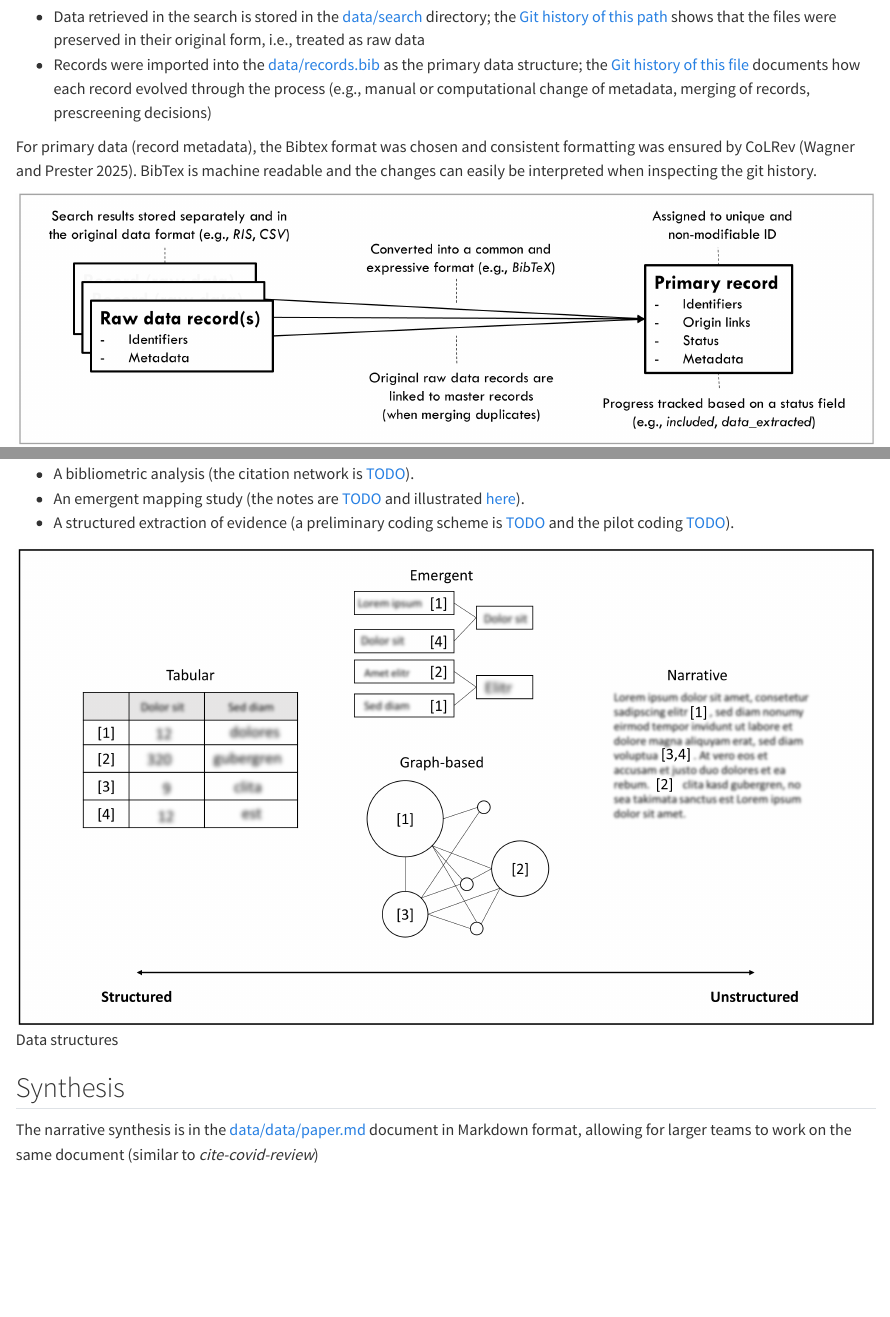
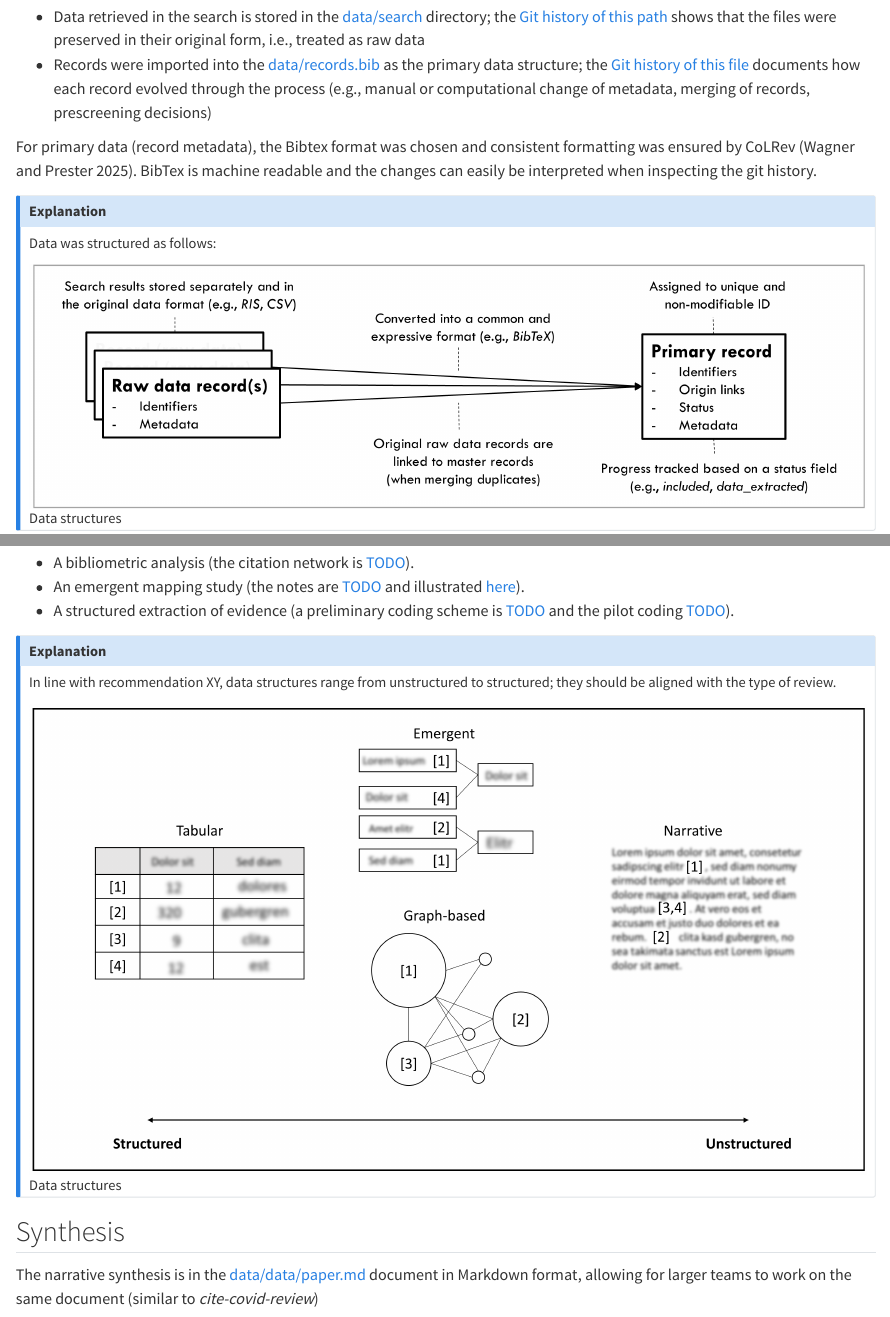
Before and after one commit to fs-ise/C5-DM-vignette-temp, a Quarto document (index.qmd): the page in a window 1100 px wide, from 420 px down, and a second part further down, joined at a grey line. Rendered offline with R 4.5, knitr and Pandoc in place of Quarto, with nearby package versions.

Commit message:
add explanation box

```diff
--- a/index.qmd
+++ b/index.qmd
@@ -42,7 +42,13 @@ Record metadata is curated as follows:
 For primary data (record metadata), the Bibtex format was chosen and consistent formatting was ensured by CoLRev [@WagnerPrester2025].
 BibTex is machine readable and the changes can easily be interpreted when inspecting the git history.
 
+
+::: {.callout-note title="Explanation" collapse=true}
+
+Data was structured as follows:
+
 ![Data structures](figures/recommendation.png)
+:::
 
 ## Search
 
@@ -99,7 +105,13 @@ For data extraction, four scenarios were considered:
 - An emergent mapping study (the notes are [TODO](temp_file.txt) and illustrated [here](temp_file.txt){target=_blank}).
 - A structured extraction of evidence (a preliminary coding scheme is [TODO](temp_file.txt){target=_blank} and the pilot coding [TODO](temp_file.txt){target=_blank}).
 
+::: {.callout-note title="Explanation" collapse=true}
+
+In line with recommendation XY, data structures range from unstructured to structured; they should be aligned with the type of review.
+
 ![Data structures](figures/data_structures.png)
+
+:::
 
 ## Synthesis
 
```
